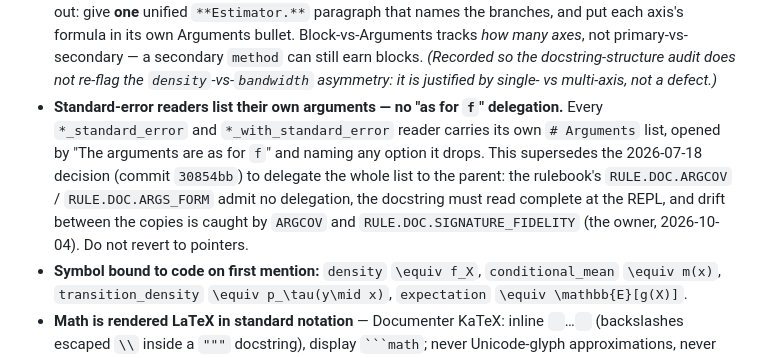
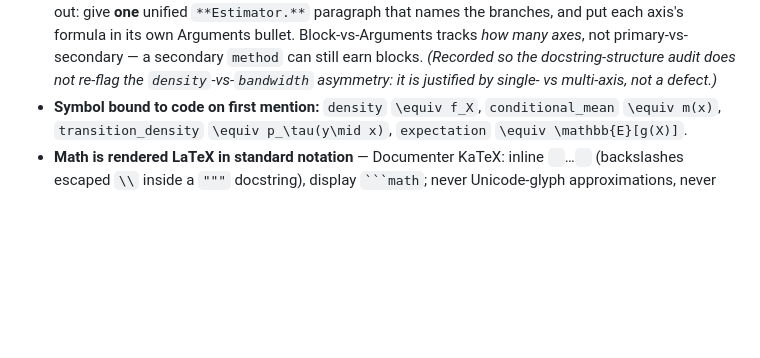
Before and after one commit to GrigorySarnitsky/GBGStreamingStatistics.jl, a Markdown page: CLAUDE.md, the part around the change. Drawn GitHub-style; blank space fills up the shorter version.

```diff
--- a/CLAUDE.md
+++ b/CLAUDE.md
@@ -267,13 +267,6 @@ the estimand whenever a clean population definition exists; for an intrinsically
   in its own Arguments bullet. Block-vs-Arguments tracks *how many axes*, not primary-vs-secondary — a
   secondary `method` can still earn blocks. *(Recorded so the docstring-structure audit does not re-flag
   the `density`-vs-`bandwidth` asymmetry: it is justified by single- vs multi-axis, not a defect.)*
-- **Standard-error readers list their own arguments — no "as for `f`" delegation.** Every
-  `*_standard_error` and `*_with_standard_error` reader carries its own `# Arguments` list, opened by "The
-  arguments are as for `f`" and naming any option it drops. This supersedes the 2026-07-18 decision
-  (commit `30854bb`) to delegate the whole list to the parent: the rulebook's `RULE.DOC.ARGCOV` /
-  `RULE.DOC.ARGS_FORM` admit no delegation, the docstring must read complete at the REPL, and drift between
-  the copies is caught by `ARGCOV` and `RULE.DOC.SIGNATURE_FIDELITY` (the owner, 2026-10-04). Do not revert
-  to pointers.
 - **Symbol bound to code on first mention:** `density` ``\equiv f_X``, `conditional_mean`
   ``\equiv m(x)``, `transition_density` ``\equiv p_\tau(y\mid x)``, `expectation`
   ``\equiv \mathbb{E}[g(X)]``.
```
Also changed, not shown: .gbg/requests/to-GBGCodingTools-2026-10-04-argument-delegation.md (added, +32 -0 lines).
